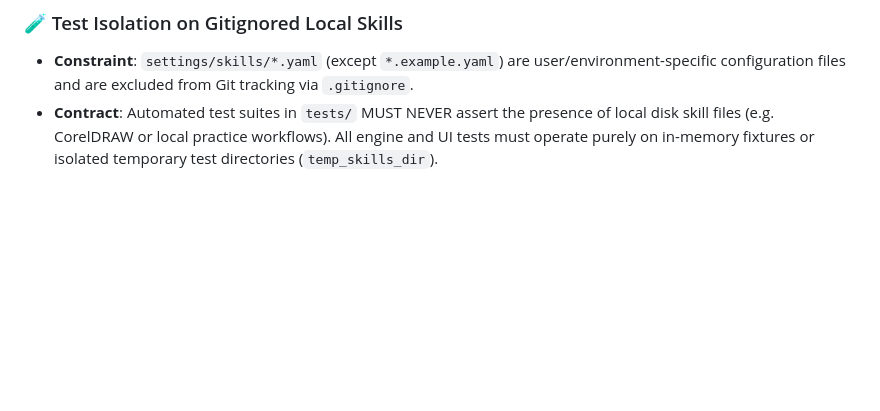
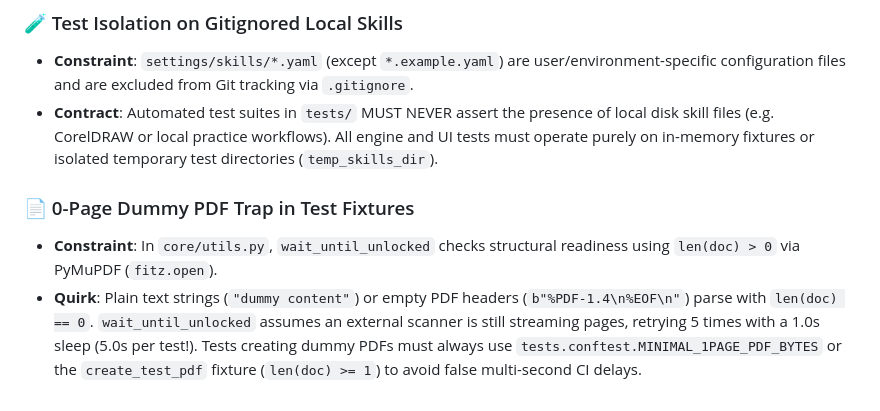
Before and after one commit to DanAzanza/OrdinFlow, a Markdown page: .agents/KNOWLEDGE.md, the part around the change. Drawn GitHub-style; blank space fills up the shorter version.

Commit message:
[Docs] Document 0-page PDF test fixture gotcha
Record wait_until_unlocked 5-second scanner retry trap for empty PDF headers in KNOWLEDGE.md.

```diff
--- a/.agents/KNOWLEDGE.md
+++ b/.agents/KNOWLEDGE.md
@@ -75,3 +75,7 @@ Repository-specific component scopes required by `AGENTS.md` Section 6:
 ### 🧪 Test Isolation on Gitignored Local Skills
 * **Constraint**: `settings/skills/*.yaml` (except `*.example.yaml`) are user/environment-specific configuration files and are excluded from Git tracking via `.gitignore`.
 * **Contract**: Automated test suites in `tests/` MUST NEVER assert the presence of local disk skill files (e.g. CorelDRAW or local practice workflows). All engine and UI tests must operate purely on in-memory fixtures or isolated temporary test directories (`temp_skills_dir`).
+
+### 📄 0-Page Dummy PDF Trap in Test Fixtures
+* **Constraint**: In `core/utils.py`, `wait_until_unlocked` checks structural readiness using `len(doc) > 0` via PyMuPDF (`fitz.open`).
+* **Quirk**: Plain text strings (`"dummy content"`) or empty PDF headers (`b"%PDF-1.4\n%EOF\n"`) parse with `len(doc) == 0`. `wait_until_unlocked` assumes an external scanner is still streaming pages, retrying 5 times with a 1.0s sleep (5.0s per test!). Tests creating dummy PDFs must always use `tests.conftest.MINIMAL_1PAGE_PDF_BYTES` or the `create_test_pdf` fixture (`len(doc) >= 1`) to avoid false multi-second CI delays.
```
